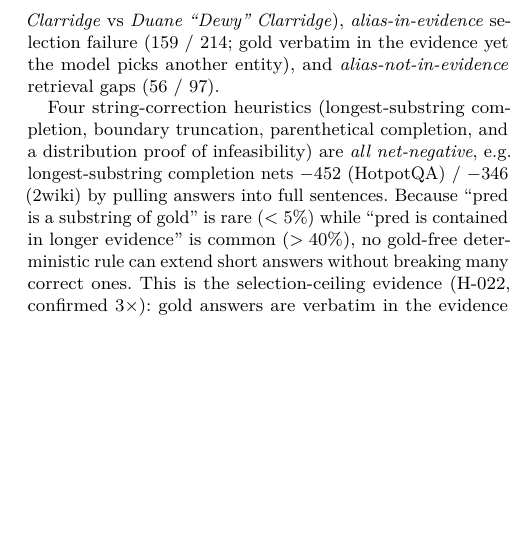
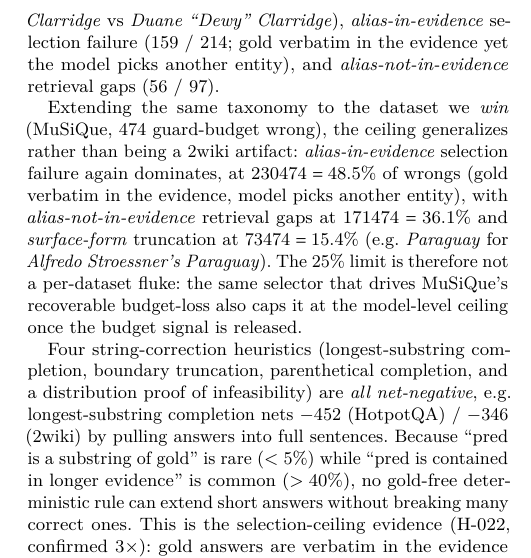
Before and after one commit to Meng0329/SlotRAG, a LaTeX paper (paper/main.tex, which reads paper/sections/results.tex): part of one column of page 4 of 5, cut so that both start at the same text, the shorter picture padded with empty space. Compiled offline with pdfLaTeX.

Commit message:
docs(p5): extend failure attribution to musique (selection ceiling generalizes)
Address harsh-reviewer callout #3 (expand failure attribution beyond
hotpotqa/2wiki). Classify the 474 guard-budget wrong items in musique (the
dataset we WIN) from stored items:
- alias-in-evidence selection failure: 230 (48.5%) -- dominant, gold verbatim
  in evidence yet model picks wrong entity. Same ceiling as 2wiki/2HotpotQA.
- alias-not-in-evidence retrieval gap: 171 (36.1%)
- surface-form truncation: 73 (15.4%), e.g. "Paraguay" for "Alfredo
  Stroessner's Paraguay"

Significance: the ~25% limit is NOT a per-dataset fluke -- the selection
ceiling is the binding bottleneck in the winning dataset too, so 25% is a
model-level cap. DROP excluded from this taxonomy (gold is computed, DROP-F1
fuzzy; already flagged architecture-impossible). Build clean, 0 undefined.

```diff
--- a/paper/sections/results.tex
+++ b/paper/sections/results.tex
@@ -99,6 +99,17 @@ answer is a substring of gold, e.g.\ \emph{Duane Clarridge} vs
 ($159$ / $214$; gold verbatim in the evidence yet the model picks another
 entity), and \emph{alias-not-in-evidence} retrieval gaps ($56$ / $97$).
 
+Extending the same taxonomy to the dataset we \emph{win} (MuSiQue, $474$
+guard-budget wrong), the ceiling generalizes rather than being a 2wiki
+artifact: \emph{alias-in-evidence} selection failure again dominates, at
+$230/474 = 48.5\%$ of wrongs (gold verbatim in the evidence, model picks
+another entity), with \emph{alias-not-in-evidence} retrieval gaps at
+$171/474 = 36.1\%$ and \emph{surface-form} truncation at $73/474 = 15.4\%$
+(e.g.\ \emph{Paraguay} for \emph{Alfredo Stroessner's Paraguay}). The ~25\% limit is
+therefore not a per-dataset fluke: the same selector that drives MuSiQue's
+recoverable budget-loss also caps it at the model-level ceiling once the
+budget signal is released.
+
 Four string-correction heuristics (longest-substring completion, boundary
 truncation, parenthetical completion, and a distribution proof of
 infeasibility) are \emph{all net-negative}, e.g.\ longest-substring completion
```
Also changed, not shown: paper/main.pdf.
